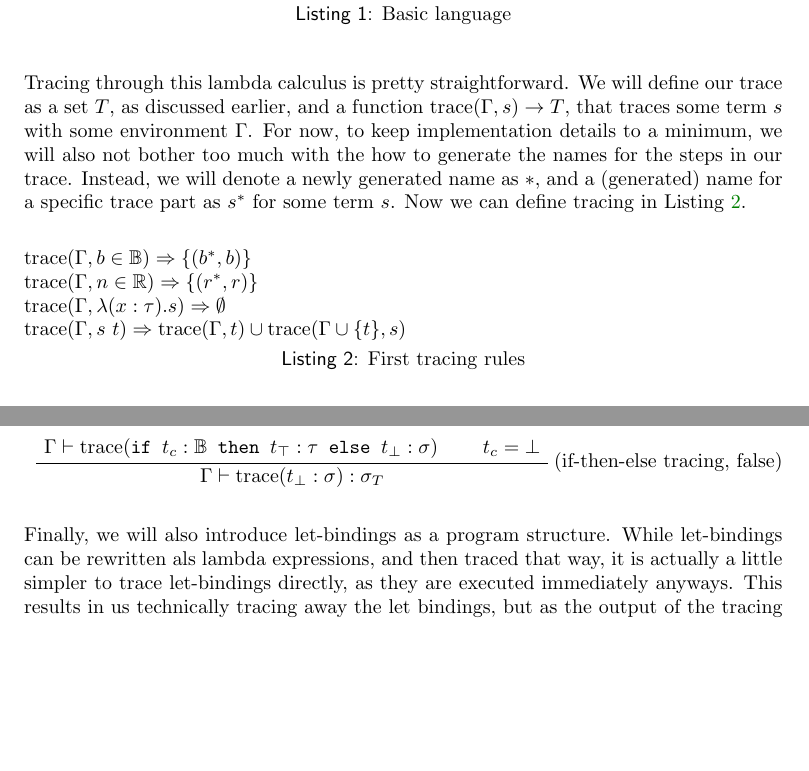
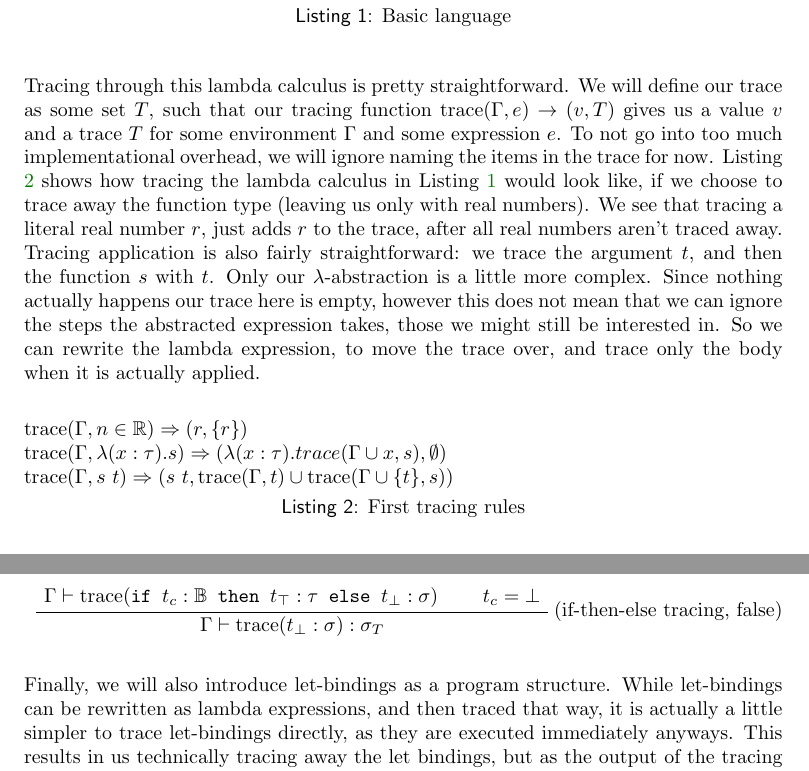
Before and after one commit to Galactic-Cat/thesis, a LaTeX document (paper/paper.tex, which reads paper/sections/tracing.tex): two parts of pages 3 and 5 of 6, joined at a grey line, cut so that both start at the same text, the shorter picture padded with empty space. Compiled offline with pdfLaTeX.

Commit message:
Did some more work on section 1.1

```diff
--- a/paper/sections/tracing.tex
+++ b/paper/sections/tracing.tex
@@ -88,16 +88,19 @@
         \end{lstlisting}
 
         Tracing through this lambda calculus is pretty straightforward.
-        We will define our trace as a set $T$, as discussed earlier, and a function $\text{trace}(\Gamma, s)\to T$, that traces some term $s$ with some environment $\Gamma$.
-        For now, to keep implementation details to a minimum, we will also not bother too much with the how to generate the names for the steps in our trace.
-        Instead, we will denote a newly generated name as $*$, and a (generated) name for a specific trace part as $s^*$ for some term $s$.
-        Now we can define tracing in Listing \ref{lst:tracing}.
+        We will define our trace as some set $T$, such that our tracing function $\text{trace}(\Gamma,e)\to(v,T)$ gives us a value $v$ and a trace $T$ for some environment $\Gamma$ and some expression $e$.
+        To not go into too much implementational overhead, we will ignore naming the items in the trace for now.
+        Listing \ref{lst:tracing} shows how tracing the lambda calculus in Listing \ref{lst:language} would look like, if we choose to trace away the function type (leaving us only with real numbers).
+        We see that tracing a literal real number $r$, just adds $r$ to the trace, after all real numbers aren't traced away.
+        Tracing application is also fairly straightforward: we trace the argument $t$, and then the function $s$ with $t$.
+        Only our $\lambda$-abstraction is a little more complex.
+        Since nothing actually happens our trace here is empty, however this does not mean that we can ignore the steps the abstracted expression takes, those we might still be interested in.
+        So we can rewrite the lambda expression, to move the trace over, and trace only the body when it is actually applied.
 
         \begin{lstlisting}[caption=First tracing rules, captionpos=b, float=tbhp, label=lst:tracing, mathescape, escapeinside={!*}{*!}, gobble=12]
-            $\text{trace}(\Gamma,b\in\mathbb{B})\Rightarrow\{(b^*,b)\}$
-            $\text{trace}(\Gamma,n\in\mathbb{R})\Rightarrow\{(r^*,r)\}$
-            $\text{trace}(\Gamma,\lambda(x:\tau).s)\Rightarrow\emptyset$
-            $\text{trace}(\Gamma,s\ t)\Rightarrow\text{trace}(\Gamma,t)\cup\text{trace}(\Gamma\cup\{t\},s)$
+            $\text{trace}(\Gamma,n\in\mathbb{R})\Rightarrow(r, \{r\})$
+            $\text{trace}(\Gamma,\lambda(x:\tau).s)\Rightarrow(\lambda(x:\tau).trace(\Gamma\cup x, s),\emptyset)$
+            $\text{trace}(\Gamma,s\ t)\Rightarrow(s\ t,\text{trace}(\Gamma,t)\cup\text{trace}(\Gamma\cup\{t\},s))$
         \end{lstlisting}
 
     \subsection{Tracing steps} \label{sec:lambda}
@@ -219,7 +222,7 @@
         \end{prooftree}
 
         Finally, we will also introduce let-bindings as a program structure.
-        While let-bindings can be rewritten als lambda expressions, and then traced that way, it is actually a little simpler to trace let-bindings directly, as they are executed immediately anyways.
+        While let-bindings can be rewritten as lambda expressions, and then traced that way, it is actually a little simpler to trace let-bindings directly, as they are executed immediately anyways.
         This results in us technically tracing away the let bindings, but as the output of the tracing function can be interpreted as a list of let-bindings this remains only a technicality.
         \cc{This is probably too vague.}
 
```
